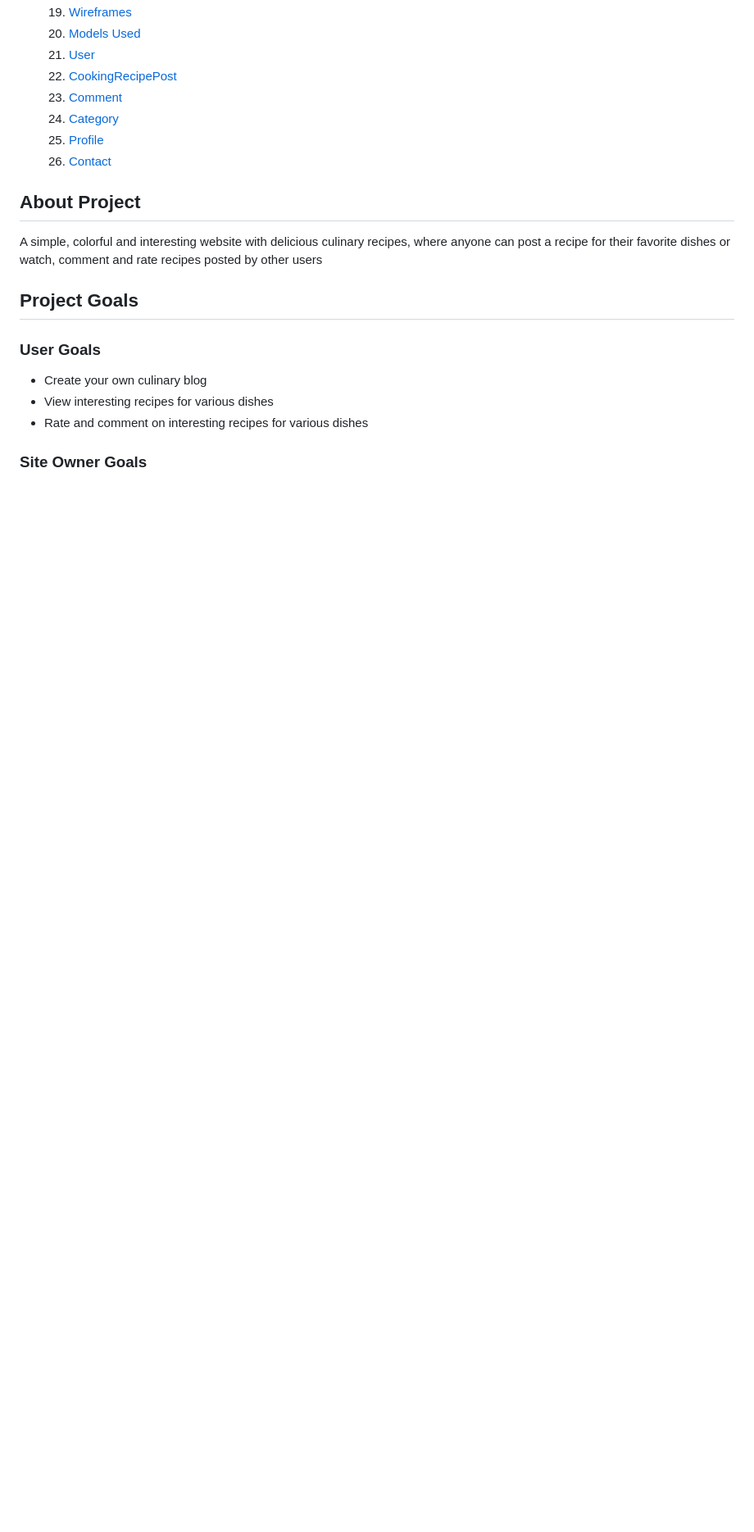
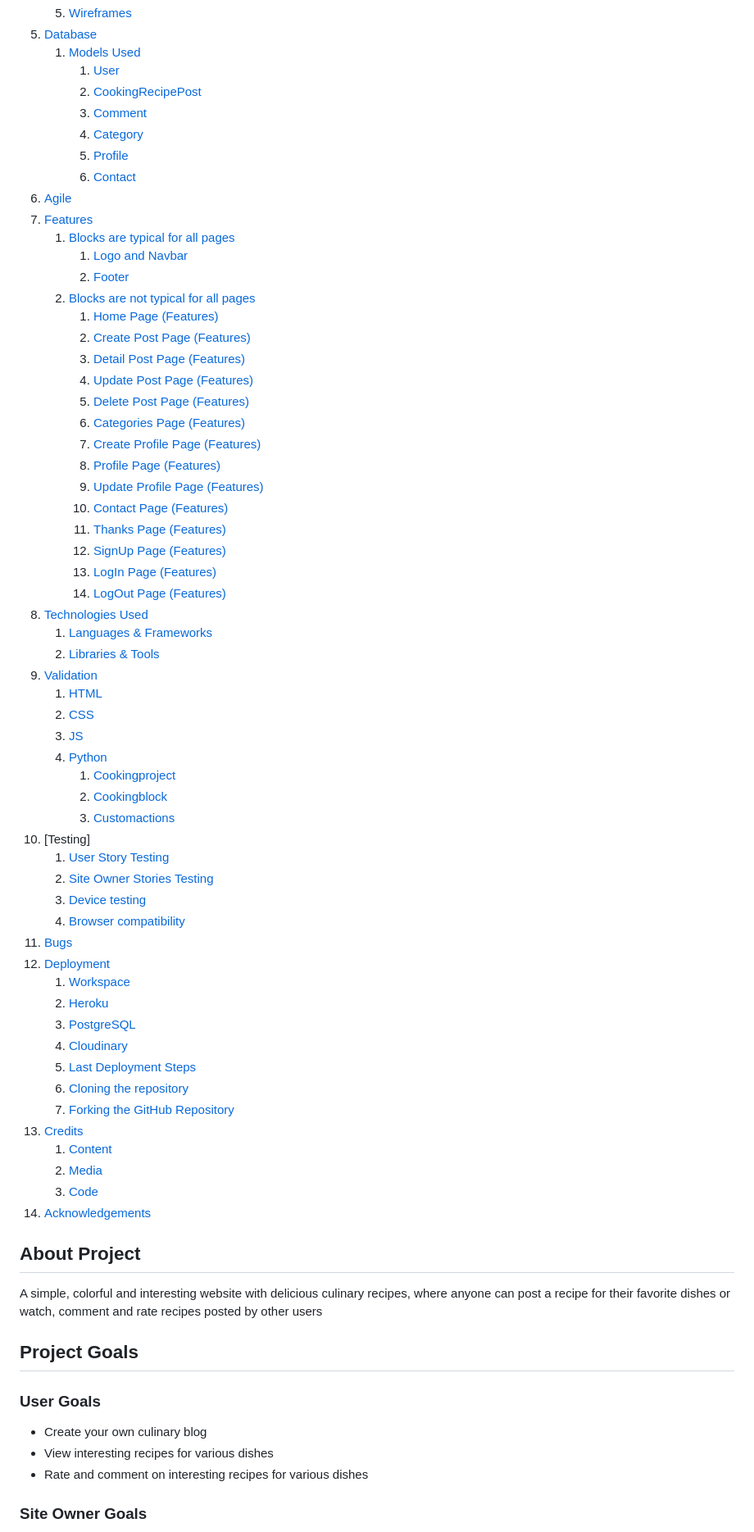
Before and after one commit to Belan-Mihail/cooking-blog, a Markdown page: README.md, the part around the change printed below. Shown: that part at 82% size. Drawn GitHub-style; blank space fills up the shorter version.

Commit message:
Update Table of Contents in README

```diff
--- a/README.md
+++ b/README.md
@@ -37,11 +37,63 @@
     5. [Wireframes](#wireframes)
-    6. [Models Used](#models-used)
-      1. [User](#user)
-      2. [CookingRecipePost](#cookingrecipepost)
-      3. [Comment](#comment)
-      4. [Category](#category)
-      5. [Profile](#profile)
-      6. [Contact](#contact)
+5. [Database](#database)
+    1. [Models Used](#models-used)
+       1. [User](#user)
+       2. [CookingRecipePost](#cookingrecipepost)
+       3. [Comment](#comment)
+       4. [Category](#category)
+       5. [Profile](#profile)
+       6. [Contact](#contact)
+6. [Agile](#agile)
+7. [Features](#features)
+    1. [Blocks are typical for all pages](#blocks-are-typical-for-all-pages)
+        1. [Logo and Navbar](#logo-and-navbar)
+        2. [Footer](#footer)
+    2. [Blocks are not typical for all pages](#blocks-are-not-typical-for-all-pages)
+        1. [Home Page (Features)](#home-page-features)
+        2. [Create Post Page (Features)](#create-post-page-features)
+        3. [Detail Post Page (Features)](#delete-post-page-features)
+        4. [Update Post Page (Features)](#update-post-page-features)
+        5. [Delete Post Page (Features)](#delete-post-page-features)
+        6. [Categories Page (Features)](#categories-page-features)
+        7. [Create Profile Page (Features)](#create-post-page-features)
+        8. [Profile Page (Features)](#profile-page-features)
+        9. [Update Profile Page (Features)](#update-post-page-features)
+        10. [Contact Page (Features)](#contact-page-features)
+        11. [Thanks Page (Features)](#thanks-page-features)
+        12. [SignUp Page (Features)](#signup-page-features)
+        13. [LogIn Page (Features)](#login-page-features)
+        14. [LogOut Page (Features)](#logout-page-features)
+8. [Technologies Used](#technologies-used)
+    1. [Languages & Frameworks](#languages--frameworks)
+    2. [Libraries & Tools](#libraries--tools)
+9. [Validation](#validation)
+    1. [HTML](#html)
+    2. [CSS](#css)
+    3. [JS](#js)
+    4. [Python](#python)
+        1. [Cookingproject](#cookingproject)
+        2. [Cookingblock](#cookingblock)
+        3. [Customactions](#customactions)
+10. [Testing]
+    1. [User Story Testing](#user-story-testing)
+    2. [Site Owner Stories Testing](#site-owner-stories-testing)
+    3. [Device testing](#device-testing)
+    4. [Browser compatibility](#browser-compatibility)
+11. [Bugs](#bugs)
+12. [Deployment](#deployment)
+    1. [Workspace](#workspace)
+    2. [Heroku](#heroku)
+    3. [PostgreSQL](#postgresql)
+    4. [Cloudinary](#cloudinary)
+    5. [Last Deployment Steps](#last-deployment-steps)
+    6. [Cloning the repository](#cloning-the-repository)
+    7. [Forking the GitHub Repository](#forking-the-github-repository)
+13. [Credits](#credits)
+    1. [Content](#content)
+    2. [Media](#media)
+    3. [Code](#code)
+14. [Acknowledgements](#acknowledgements)
+
 
 
 
```
Also changed, not shown: other parts of README.md (+28 -28 lines).
